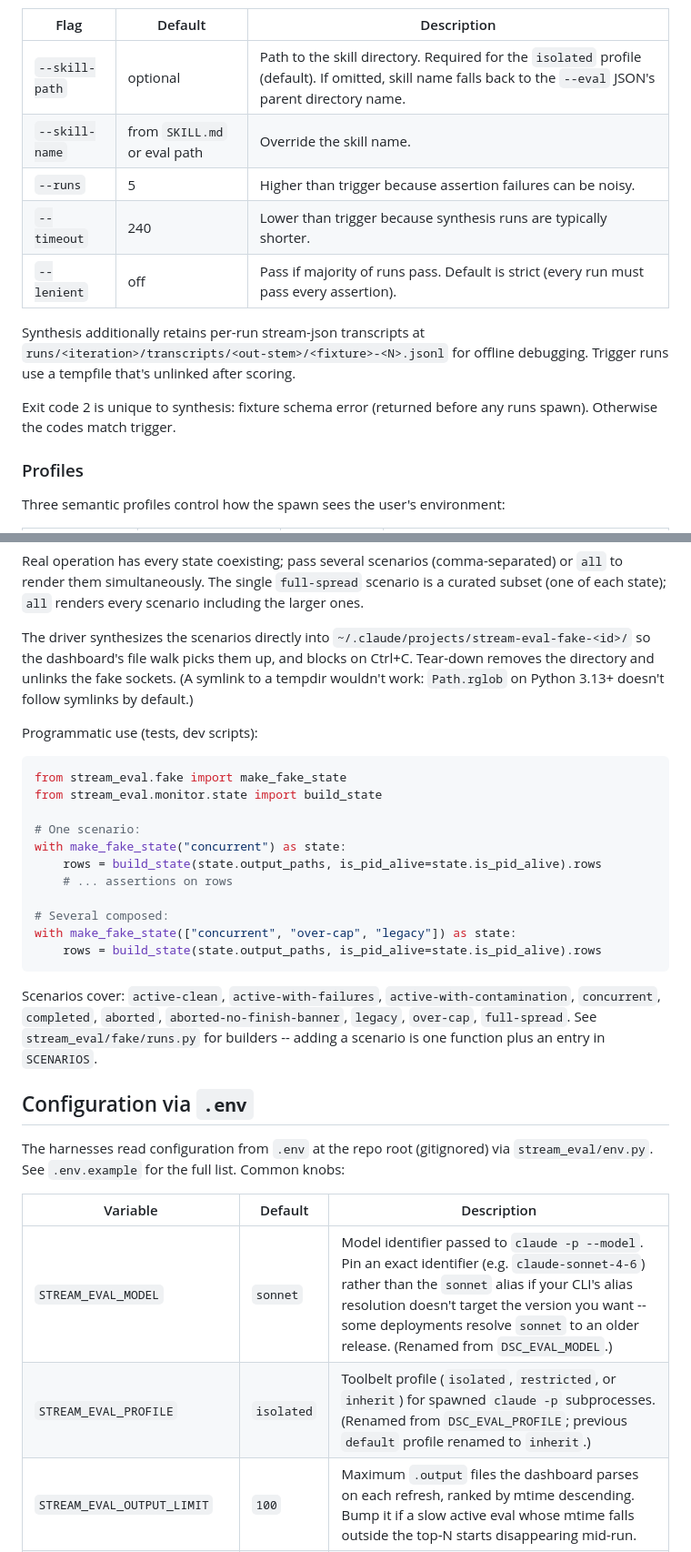
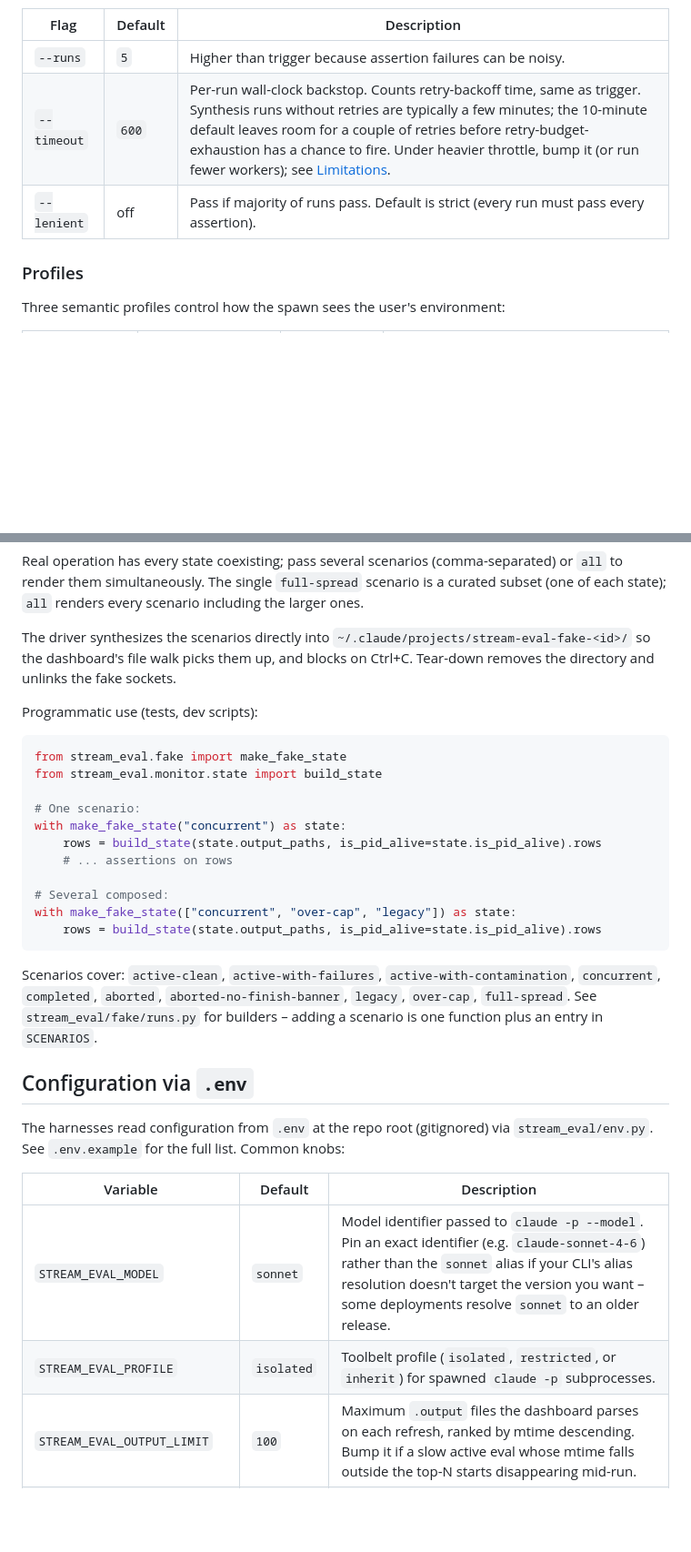
Before and after one commit to j-256/stream-eval, a Markdown page: README.md, 2 parts joined by grey strips. Shown at 91% size. Rendered like a GitHub page; blank space fills up the shorter version.

````diff
--- a/README.md
+++ b/README.md
@@ -206,14 +231,8 @@ Same shape as trigger. These flags differ:
 | Flag | Default | Description |
 |---|---|---|
-| `--skill-path` | optional | Path to the skill directory. Required for the `isolated` profile (default). If omitted, skill name falls back to the `--eval` JSON's parent directory name. |
-| `--skill-name` | from `SKILL.md` or eval path | Override the skill name. |
-| `--runs` | 5 | Higher than trigger because assertion failures can be noisy. |
-| `--timeout` | 240 | Lower than trigger because synthesis runs are typically shorter. |
+| `--runs` | `5` | Higher than trigger because assertion failures can be noisy. |
+| `--timeout` | `600` | Per-run wall-clock backstop. Counts retry-backoff time, same as trigger. Synthesis runs without retries are typically a few minutes; the 10-minute default leaves room for a couple of retries before retry-budget-exhaustion has a chance to fire. Under heavier throttle, bump it (or run fewer workers); see [Limitations](#limitations-and-out-of-scope). |
 | `--lenient` | off | Pass if majority of runs pass. Default is strict (every run must pass every assertion). |
-
-Synthesis additionally retains per-run stream-json transcripts at `runs/<iteration>/transcripts/<out-stem>/<fixture>-<N>.jsonl` for offline debugging. Trigger runs use a tempfile that's unlinked after scoring.
-
-Exit code 2 is unique to synthesis: fixture schema error (returned before any runs spawn). Otherwise the codes match trigger.
 
 ### Profiles
 
@@ -293,7 +314,7 @@ stream-eval fake all                           # every scenario, simultaneously
 
 Real operation has every state coexisting; pass several scenarios (comma-separated) or `all` to render them simultaneously. The single `full-spread` scenario is a curated subset (one of each state); `all` renders every scenario including the larger ones.
 
-The driver synthesizes the scenarios directly into `~/.claude/projects/stream-eval-fake-<id>/` so the dashboard's file walk picks them up, and blocks on Ctrl+C. Tear-down removes the directory and unlinks the fake sockets. (A symlink to a tempdir wouldn't work: `Path.rglob` on Python 3.13+ doesn't follow symlinks by default.)
+The driver synthesizes the scenarios directly into `~/.claude/projects/stream-eval-fake-<id>/` so the dashboard's file walk picks them up, and blocks on Ctrl+C. Tear-down removes the directory and unlinks the fake sockets.
 
 Programmatic use (tests, dev scripts):
 ```python
@@ -310,7 +331,7 @@ with make_fake_state(["concurrent", "over-cap", "legacy"]) as state:
     rows = build_state(state.output_paths, is_pid_alive=state.is_pid_alive).rows
 ```
 
-Scenarios cover: `active-clean`, `active-with-failures`, `active-with-contamination`, `concurrent`, `completed`, `aborted`, `aborted-no-finish-banner`, `legacy`, `over-cap`, `full-spread`. See `stream_eval/fake/runs.py` for builders -- adding a scenario is one function plus an entry in `SCENARIOS`.
+Scenarios cover: `active-clean`, `active-with-failures`, `active-with-contamination`, `concurrent`, `completed`, `aborted`, `aborted-no-finish-banner`, `legacy`, `over-cap`, `full-spread`. See `stream_eval/fake/runs.py` for builders – adding a scenario is one function plus an entry in `SCENARIOS`.
 
 ## Configuration via `.env`
 
@@ -318,8 +339,8 @@ The harnesses read configuration from `.env` at the repo root (gitignored) via `
 
 | Variable | Default | Description |
 |---|---|---|
-| `STREAM_EVAL_MODEL` | `sonnet` | Model identifier passed to `claude -p --model`. Pin an exact identifier (e.g. `claude-sonnet-4-6`) rather than the `sonnet` alias if your CLI's alias resolution doesn't target the version you want -- some deployments resolve `sonnet` to an older release. (Renamed from `DSC_EVAL_MODEL`.) |
-| `STREAM_EVAL_PROFILE` | `isolated` | Toolbelt profile (`isolated`, `restricted`, or `inherit`) for spawned `claude -p` subprocesses. (Renamed from `DSC_EVAL_PROFILE`; previous `default` profile renamed to `inherit`.) |
+| `STREAM_EVAL_MODEL` | `sonnet` | Model identifier passed to `claude -p --model`. Pin an exact identifier (e.g. `claude-sonnet-4-6`) rather than the `sonnet` alias if your CLI's alias resolution doesn't target the version you want – some deployments resolve `sonnet` to an older release. |
+| `STREAM_EVAL_PROFILE` | `isolated` | Toolbelt profile (`isolated`, `restricted`, or `inherit`) for spawned `claude -p` subprocesses. |
 | `STREAM_EVAL_OUTPUT_LIMIT` | `100` | Maximum `.output` files the dashboard parses on each refresh, ranked by mtime descending. Bump it if a slow active eval whose mtime falls outside the top-N starts disappearing mid-run. |
 | `STREAM_EVAL_PER_SKILL_CAP` | `5` | Per-(skill, kind) row cap. Active rows always bypass the cap; older completed/aborted rows are hidden once the cap is reached. Set to `0` to disable. |
 | `STREAM_EVAL_POLL_ACTIVE_MS` | `5000` | Default dashboard poll interval when active runs exist. Operators can override per-tab via the input at the top-right; the override persists in localStorage. |
````
Also changed, not shown: other parts of README.md (+61 -37 lines), docs/comparison-with-skill-creator.md (added, +124 -0 lines).
